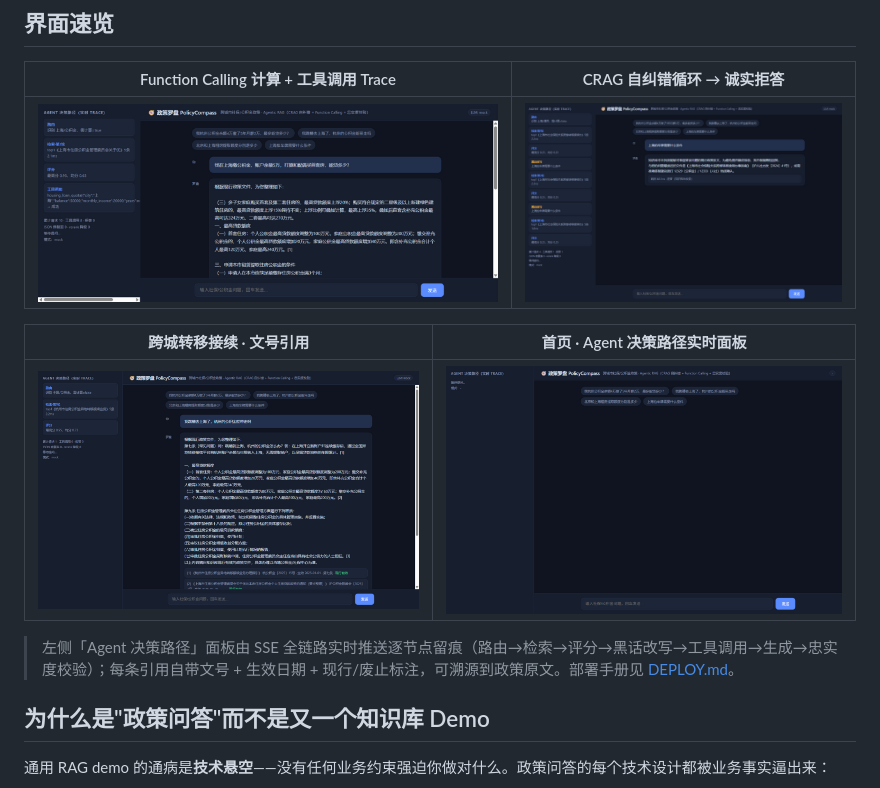
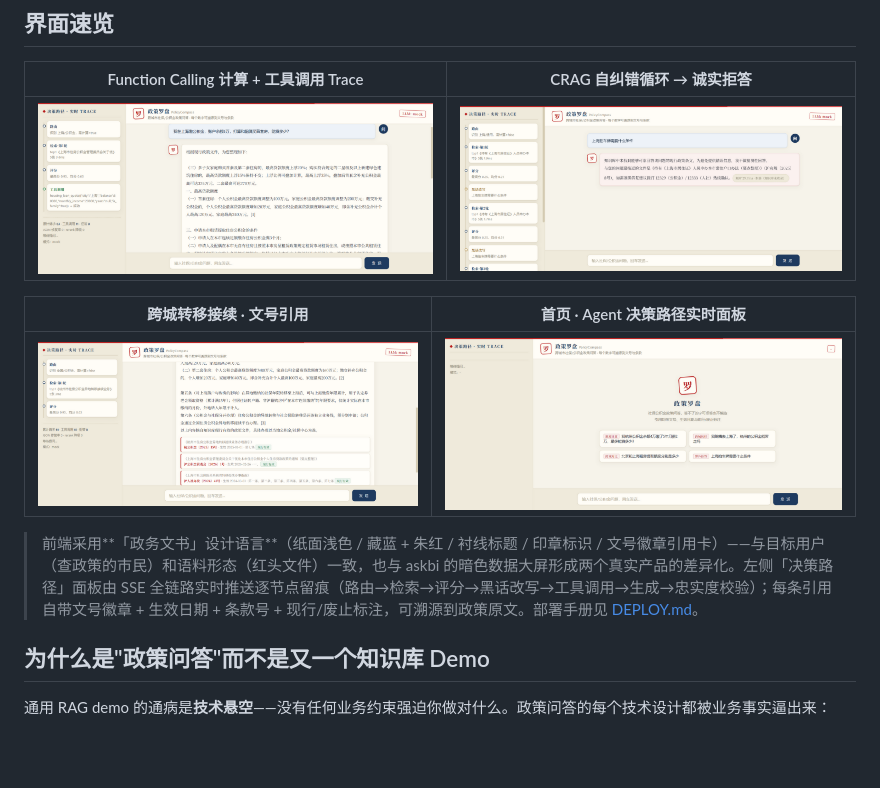
Before and after one commit to anlanjc/policy-compass, a Markdown page: README.md, the part around the change. GitHub-like rendering; pictures changed too: docs/screenshots/01_home.png, docs/screenshots/02_calc_fc.png, docs/screenshots/03_transfer.png; blank space fills up the shorter version.

```diff
--- a/README.md
+++ b/README.md
@@ -14,7 +14,7 @@
 |---|---|
 | ![转移接续](docs/screenshots/03_transfer.png) | ![首页](docs/screenshots/01_home.png) |
 
-> 左侧「Agent 决策路径」面板由 SSE 全链路实时推送逐节点留痕（路由→检索→评分→黑话改写→工具调用→生成→忠实度校验）；每条引用自带文号 + 生效日期 + 现行/废止标注，可溯源到政策原文。部署手册见 [DEPLOY.md](DEPLOY.md)。
+> 前端采用**「政务文书」设计语言**（纸面浅色 / 藏蓝 + 朱红 / 衬线标题 / 印章标识 / 文号徽章引用卡）——与目标用户（查政策的市民）和语料形态（红头文件）一致，也与 askbi 的暗色数据大屏形成两个真实产品的差异化。左侧「决策路径」面板由 SSE 全链路实时推送逐节点留痕（路由→检索→评分→黑话改写→工具调用→生成→忠实度校验）；每条引用自带文号徽章 + 生效日期 + 条款号 + 现行/废止标注，可溯源到政策原文。部署手册见 [DEPLOY.md](DEPLOY.md)。
 
 ## 为什么是"政策问答"而不是又一个知识库 Demo
 
```
Also changed, not shown: 1 other file.
